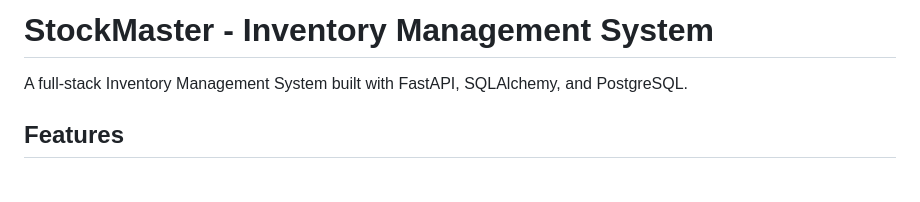
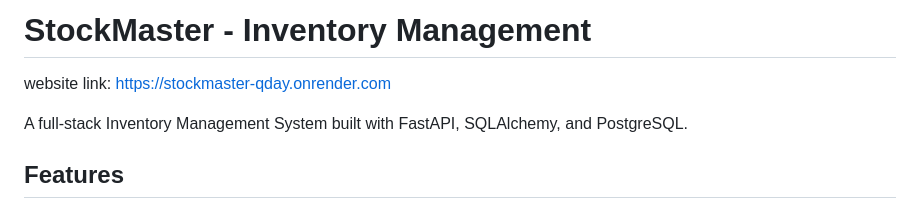
Before and after one commit to karthik-lanka/odooXspit, a Markdown page: README.md, the part around the change. Drawn GitHub-style; blank space fills up the shorter version.

```diff
--- a/README.md
+++ b/README.md
@@ -1,4 +1,5 @@
-# StockMaster - Inventory Management System
+# StockMaster - Inventory Management
+website link: https://stockmaster-qday.onrender.com
 
 A full-stack Inventory Management System built with FastAPI, SQLAlchemy, and PostgreSQL.
 
```
